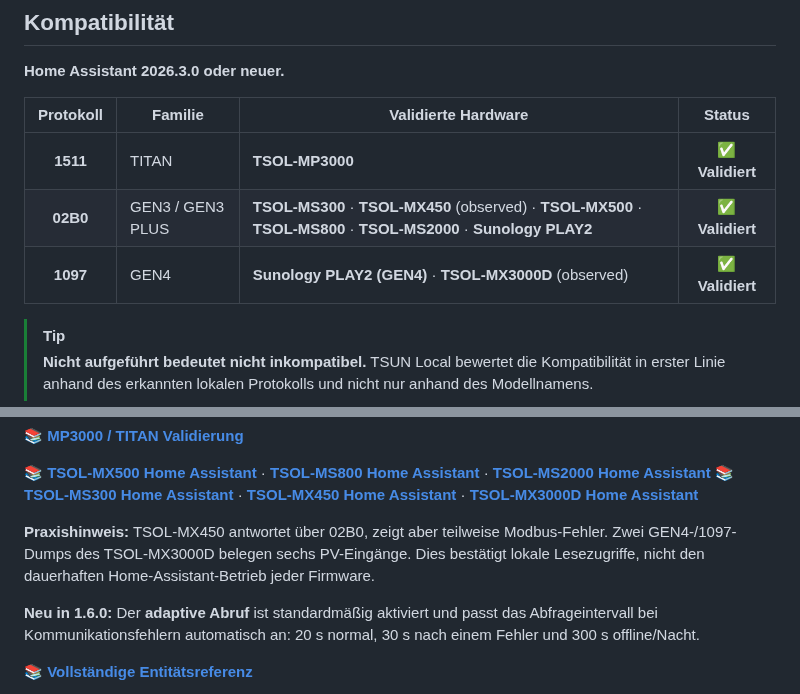
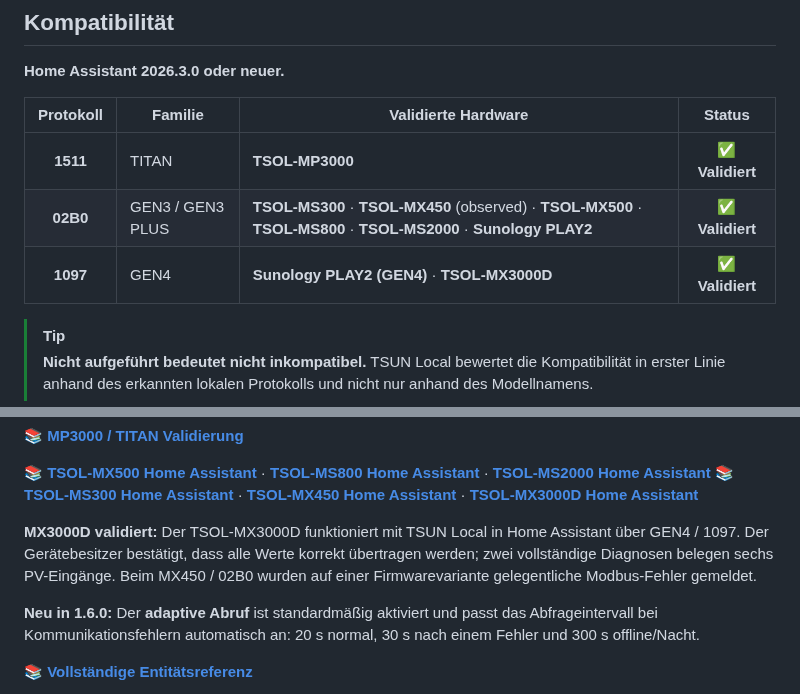
Before and after one commit to jptstar/tsun-local, a Markdown page: docs/README_DE.md, 2 parts joined by grey strips. GitHub-like rendering.

Commit message:
Confirm MX3000D Home Assistant compatibility in docs/README_DE.md

```diff
--- a/docs/README_DE.md
+++ b/docs/README_DE.md
@@ -38,7 +38,7 @@
 |:---:|---|---|:---:|
 | **1511** | TITAN | **TSOL-MP3000** | ✅ **Validiert** |
 | **02B0** | GEN3 / GEN3 PLUS | **TSOL-MS300** · **TSOL-MX450** (observed) · **TSOL-MX500** · **TSOL-MS800** · **TSOL-MS2000** · **Sunology PLAY2** | ✅ **Validiert** |
-| **1097** | GEN4 | **Sunology PLAY2 (GEN4)** · **TSOL-MX3000D** (observed) | ✅ **Validiert** |
+| **1097** | GEN4 | **Sunology PLAY2 (GEN4)** · **TSOL-MX3000D** | ✅ **Validiert** |
 
 > [!TIP]
 > **Nicht aufgeführt bedeutet nicht inkompatibel.** TSUN Local bewertet die Kompatibilität in erster Linie anhand des erkannten lokalen Protokolls und nicht nur anhand des Modellnamens.
@@ -57,7 +57,7 @@
 📚 **[TSOL-MX500 Home Assistant](https://jptstar.github.io/tsun-local/tsol-mx500-home-assistant.html)** · **[TSOL-MS800 Home Assistant](https://jptstar.github.io/tsun-local/tsol-ms800-home-assistant.html)** · **[TSOL-MS2000 Home Assistant](https://jptstar.github.io/tsun-local/tsol-ms2000-home-assistant.html)**
 📚 **[TSOL-MS300 Home Assistant](https://jptstar.github.io/tsun-local/tsol-ms300-home-assistant.html)** · **[TSOL-MX450 Home Assistant](https://jptstar.github.io/tsun-local/tsol-mx450-home-assistant.html)** · **[TSOL-MX3000D Home Assistant](https://jptstar.github.io/tsun-local/tsol-mx3000d-home-assistant.html)**
 
-**Praxishinweis:** TSOL-MX450 antwortet über 02B0, zeigt aber teilweise Modbus-Fehler. Zwei GEN4-/1097-Dumps des TSOL-MX3000D belegen sechs PV-Eingänge. Dies bestätigt lokale Lesezugriffe, nicht den dauerhaften Home-Assistant-Betrieb jeder Firmware.
+**MX3000D validiert:** Der TSOL-MX3000D funktioniert mit TSUN Local in Home Assistant über GEN4 / 1097. Der Gerätebesitzer bestätigt, dass alle Werte korrekt übertragen werden; zwei vollständige Diagnosen belegen sechs PV-Eingänge. Beim MX450 / 02B0 wurden auf einer Firmwarevariante gelegentliche Modbus-Fehler gemeldet.
 
 **Neu in 1.6.0:** Der **adaptive Abruf** ist standardmäßig aktiviert und passt das Abfrageintervall bei Kommunikationsfehlern automatisch an: 20 s normal, 30 s nach einem Fehler und 300 s offline/Nacht.
 
```
